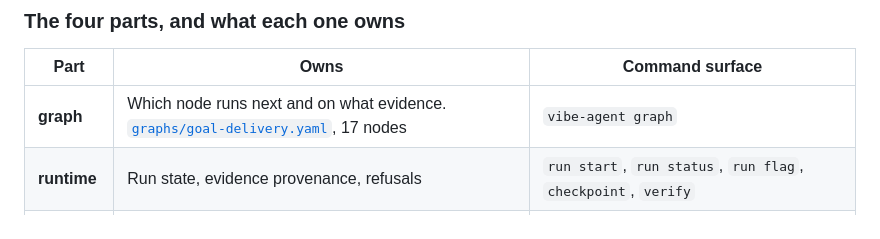
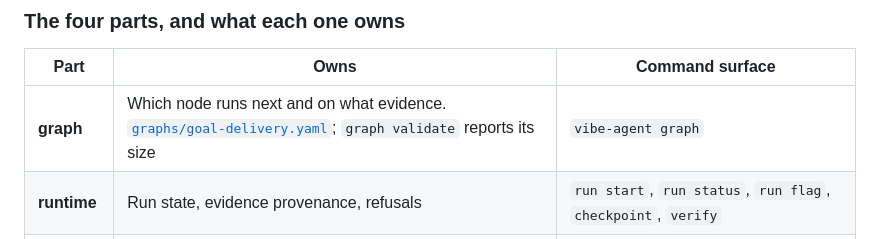
Before and after one commit to ducnd58233/vibe-agent, a Markdown page: .ai-agents/commands/goal.md, the part around the change. Drawn GitHub-style.

Commit message:
docs(goal): drop a node count that had already drifted
F10, from the T3 drift sweep. The table said the delivery graph had 17
nodes. It has 23, and had 19 before this session added four.

A count written into prose is a fact with a shelf life and no check behind
it, so it drifts the first time anyone edits the thing it counts - silently,
in the file people read to learn how the system works.

Removed rather than corrected. graph validate already reports the size, and
a reader following the link beside it gets the current answer instead of
last quarter's.

```diff
--- a/.ai-agents/commands/goal.md
+++ b/.ai-agents/commands/goal.md
@@ -50,7 +50,7 @@ mode this rule exists to remove: it is the model marking its own work complete.
 
 | Part | Owns | Command surface |
 |---|---|---|
-| **graph** | Which node runs next and on what evidence. [`graphs/goal-delivery.yaml`](../graphs/goal-delivery.yaml), 17 nodes | `vibe-agent graph` |
+| **graph** | Which node runs next and on what evidence. [`graphs/goal-delivery.yaml`](../graphs/goal-delivery.yaml); `graph validate` reports its size | `vibe-agent graph` |
 | **runtime** | Run state, evidence provenance, refusals | `run start`, `run status`, `run flag`, `checkpoint`, `verify` |
 | **loop** | Re-entry until a terminal node, and the three-strike stop | Automatic; `MaxBlockerAttempts = 3` |
 | **memory** | What earlier runs learned, recalled every phase | `memory list`, `memory confirm`, `memory forget` |
```
